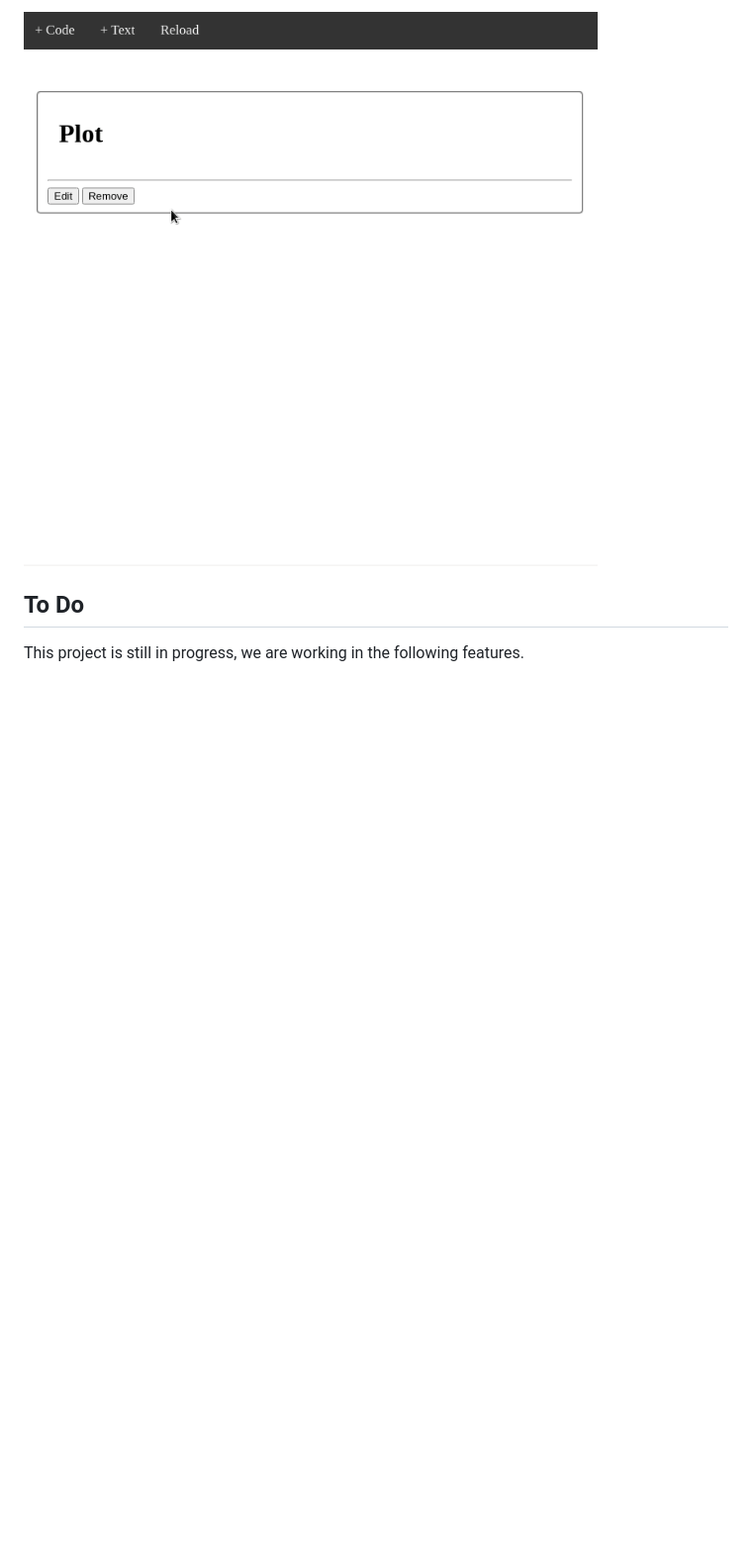
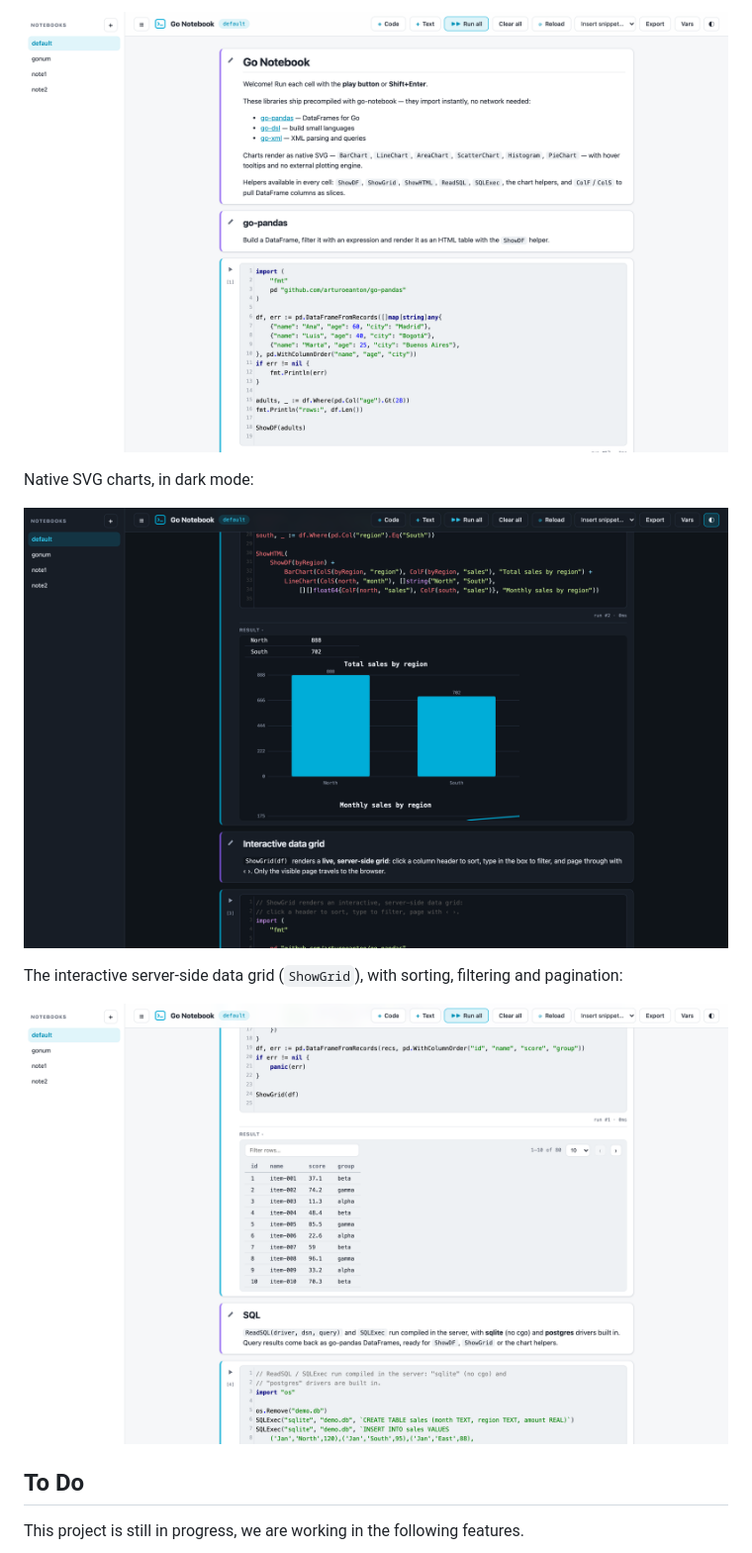
Before and after one commit to arturoeanton/go-notebook, a Markdown page: README.md, the part around one of its changes. Shown at 99% size. GitHub-like rendering; pictures changed too: gonote1.png (added), gonote2.gif (deleted), gonote2.png (added); blank space fills up the shorter version.

```diff
--- a/README.md
+++ b/README.md
@@ -130,5 +155,14 @@ into `bindings/`, changing the package clause to `bindings`.
 
-![alt text](https://raw.githubusercontent.com/arturoeanton/go-notebook/main/gonote2.gif)
+![Main view](https://raw.githubusercontent.com/arturoeanton/go-notebook/main/gonote1.png)
+
+Native SVG charts, in dark mode:
+
+![Charts in dark mode](https://raw.githubusercontent.com/arturoeanton/go-notebook/main/gonote2.png)
+
+The interactive server-side data grid (`ShowGrid`), with sorting, filtering
+and pagination:
+
+![Interactive data grid](https://raw.githubusercontent.com/arturoeanton/go-notebook/main/gonote3.png)
 
 
 ## To Do
```
Also changed, not shown: other parts of README.md (+31 -6 lines), 1 other file.
